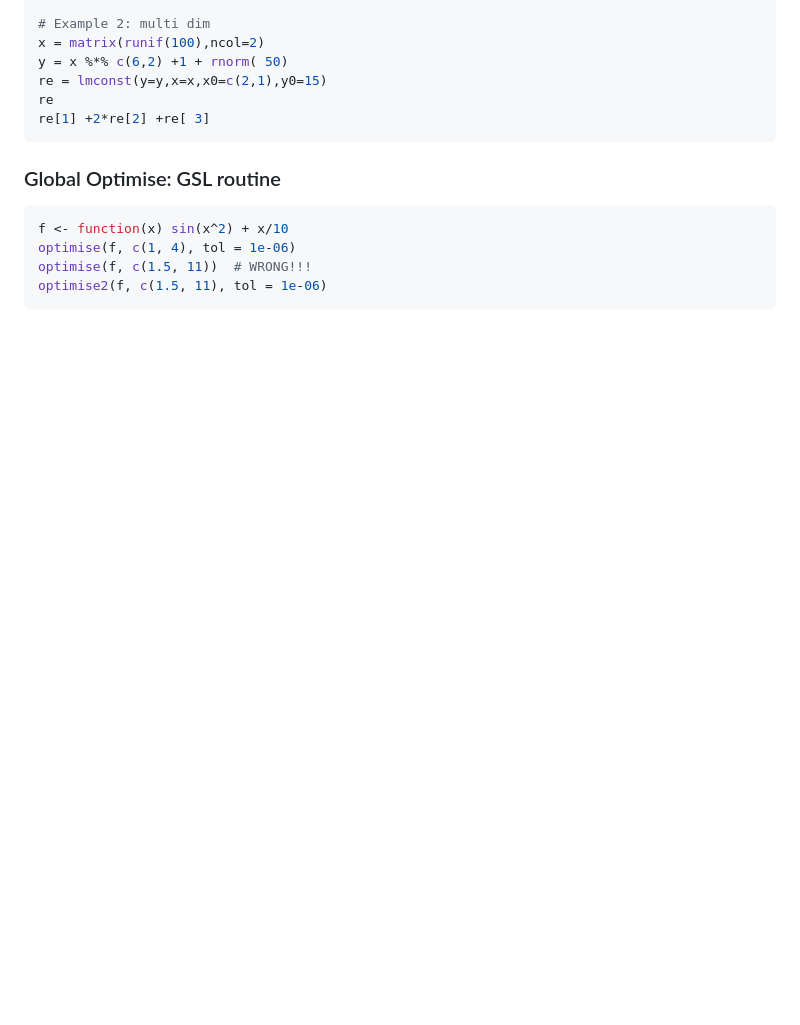
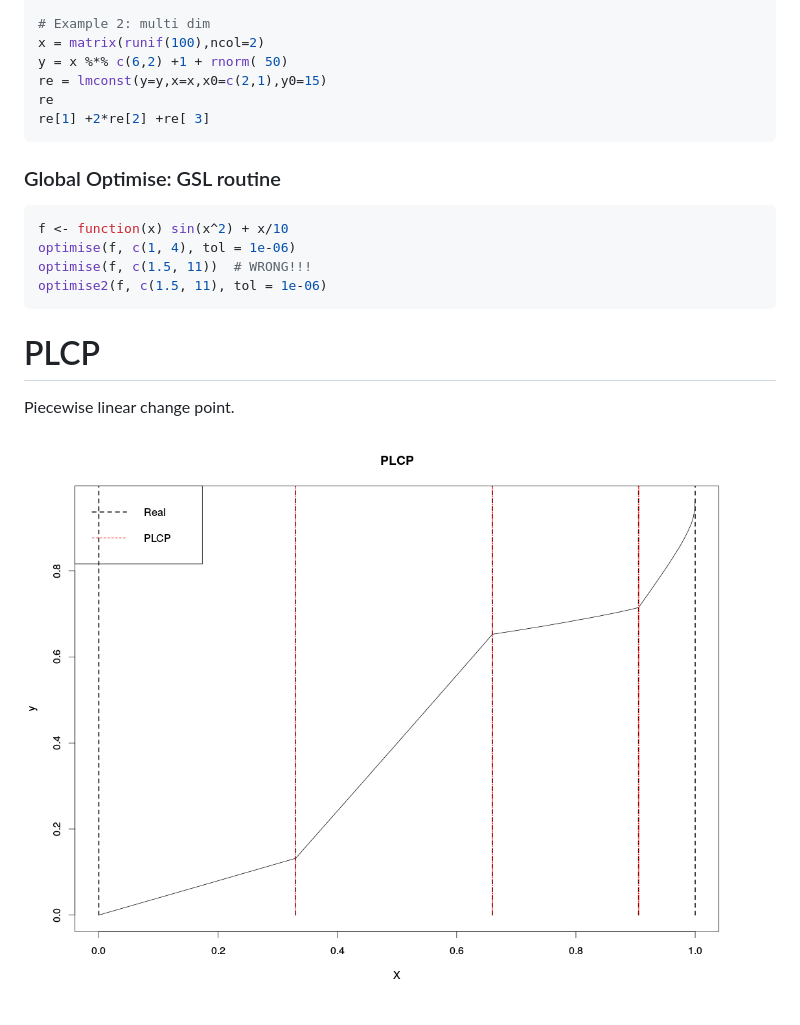
Before and after one commit to yfyang86/optimise2, a Markdown page: README.md, the part around the change. Rendered like a GitHub page; pictures changed too: instr/doc/PLCP.png (added); blank space fills up the shorter version.

````diff
--- a/README.md
+++ b/README.md
@@ -117,3 +117,10 @@ Test on verification set:
  optimise(f, c(1.5, 11))  # WRONG!!!
  optimise2(f, c(1.5, 11), tol = 1e-06)
  ```
+
+ PLCP
+ ======
+
+ Piecewise linear change point.
+
+ ![PLCP](./instr/doc/PLCP.png)
````
